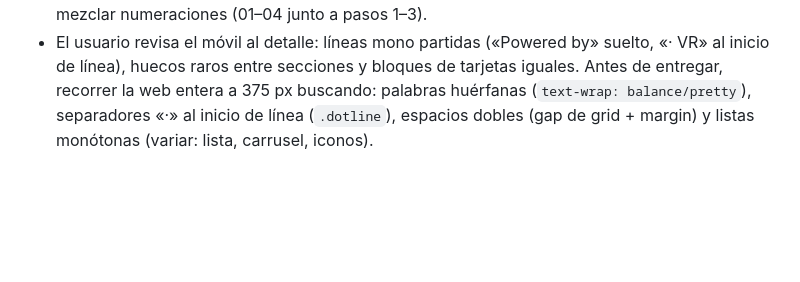
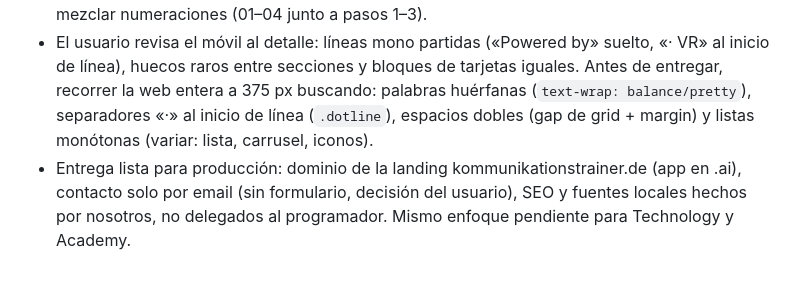
Before and after one commit to DerCritter/ibkai, a Markdown page: tasks/lessons.md, the part around the change. Rendered like a GitHub page; blank space fills up the shorter version.

Commit message:
AGENTS.md: lista continua; lección de entrega
Co-Authored-By: Claude Opus 5.5 <noreply@anthropic.com>

```diff
--- a/tasks/lessons.md
+++ b/tasks/lessons.md
@@ -34,3 +34,4 @@ Leer al inicio. Tras cada corrección del usuario, añadir una entrada.
 - `python3 -m http.server` no responde a peticiones Range: el tráiler no se podía adelantar. Usar `serve.py` (con Range). En Vercel funciona sin cambios.
 - Móvil: secciones con muchas tarjetas apiladas no se entienden (IBK AI-VR). En ≤640 px convertir tarjetas en lista con hairlines y opciones en filas compactas (sin descripción); no mezclar numeraciones (01–04 junto a pasos 1–3).
 - El usuario revisa el móvil al detalle: líneas mono partidas («Powered by» suelto, «· VR» al inicio de línea), huecos raros entre secciones y bloques de tarjetas iguales. Antes de entregar, recorrer la web entera a 375 px buscando: palabras huérfanas (`text-wrap: balance/pretty`), separadores «·» al inicio de línea (`.dotline`), espacios dobles (gap de grid + margin) y listas monótonas (variar: lista, carrusel, iconos).
+- Entrega lista para producción: dominio de la landing kommunikationstrainer.de (app en .ai), contacto solo por email (sin formulario, decisión del usuario), SEO y fuentes locales hechos por nosotros, no delegados al programador. Mismo enfoque pendiente para Technology y Academy.
```
Also changed, not shown: AGENTS.md (+0 -1 lines).
